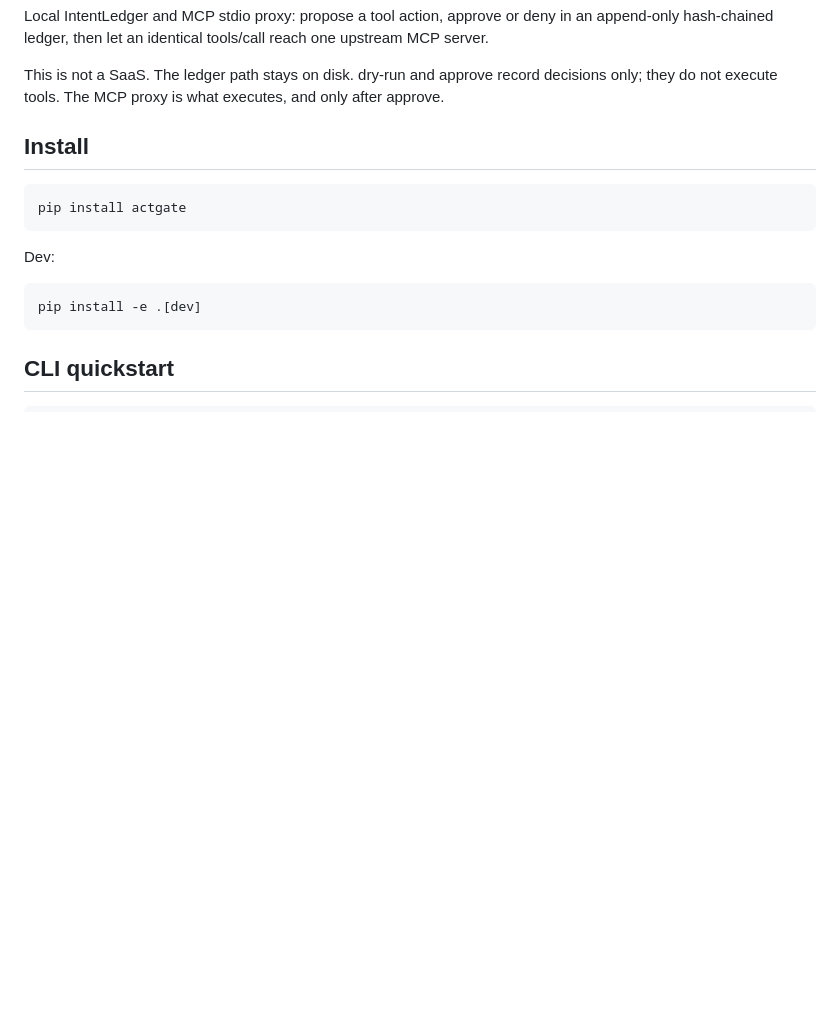
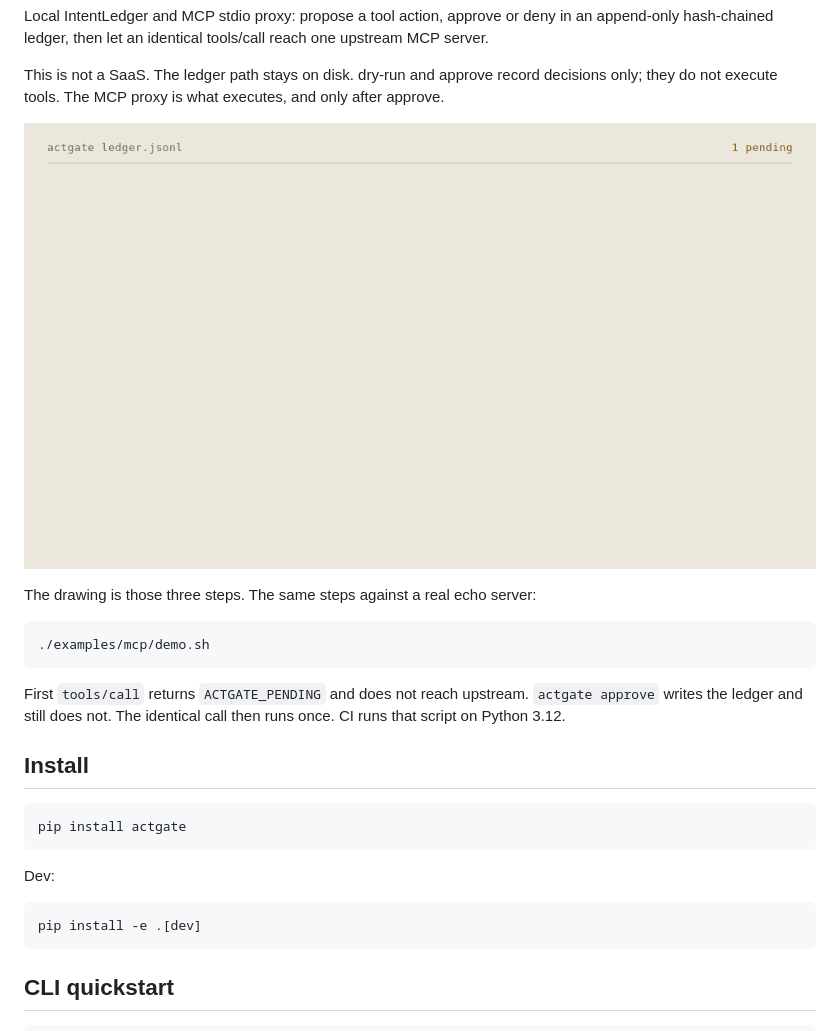
Before and after one commit to kartsan03/actgate, a Markdown page: README.md, the part around the change. GitHub-like rendering; pictures changed too: docs/demo.gif (added); blank space fills up the shorter version.

````diff
--- a/README.md
+++ b/README.md
@@ -12,6 +12,18 @@ one upstream MCP server.
 This is not a SaaS. The ledger path stays on disk. dry-run and approve record
 decisions only; they do not execute tools. The MCP proxy is what executes, and
 only after approve.
+
+![pending, then approve, then one execute](docs/demo.gif)
+
+The drawing is those three steps. The same steps against a real echo server:
+
+```
+./examples/mcp/demo.sh
+```
+
+First `tools/call` returns `ACTGATE_PENDING` and does not reach upstream.
+`actgate approve` writes the ledger and still does not. The identical call
+then runs once. CI runs that script on Python 3.12.
 
 ## Install
 
````
Also changed, not shown: CHANGELOG.md (+8 -0 lines), demo/README.md (added, +14 -0 lines), examples/mcp/README.md (added, +20 -0 lines), 14 other files.
